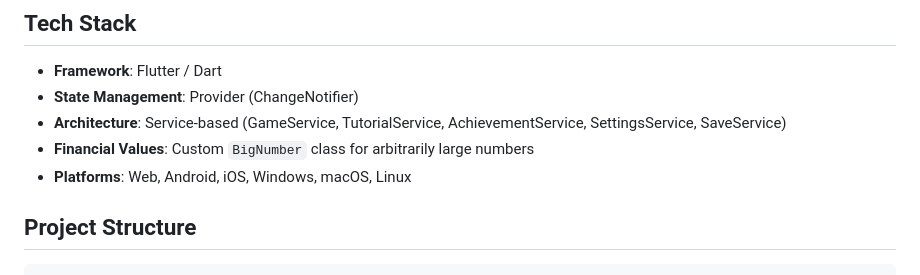
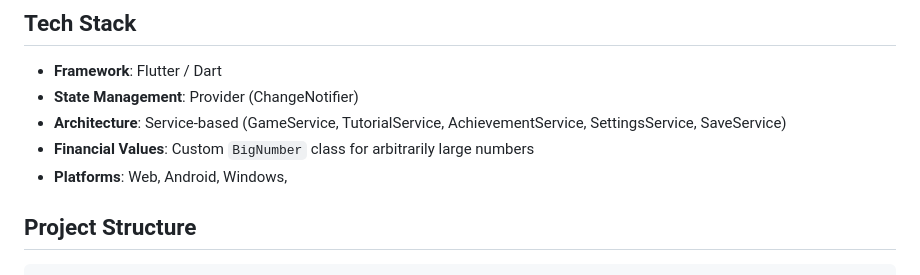
Before and after one commit to MonferyStudio/KANDL, a Markdown page: README.md, the part around the change. GitHub-like rendering.

Commit message:
Update supported platforms in README

```diff
--- a/README.md
+++ b/README.md
@@ -28,7 +28,7 @@ StockOS is a single-player incremental game where you trade stocks across 16 mar
 - **State Management**: Provider (ChangeNotifier)
 - **Architecture**: Service-based (GameService, TutorialService, AchievementService, SettingsService, SaveService)
 - **Financial Values**: Custom `BigNumber` class for arbitrarily large numbers
-- **Platforms**: Web, Android, iOS, Windows, macOS, Linux
+- **Platforms**: Web, Android, Windows,
 
 ## Project Structure
 
```
